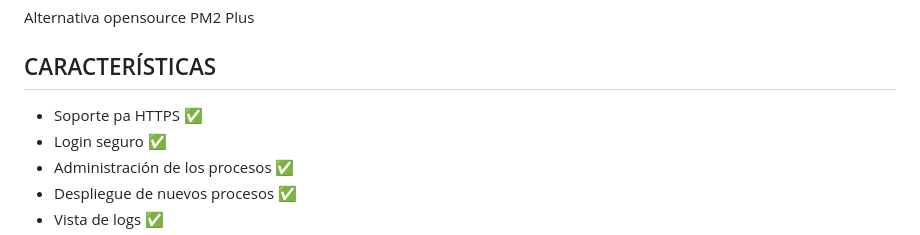
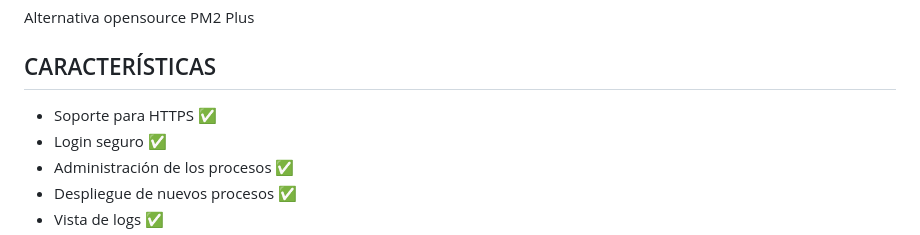
Before and after one commit to andrygc/pm2-webui, a Markdown page: README.md, the part around the change. GitHub-like rendering.

Commit message:
update README.,d

```diff
--- a/README.md
+++ b/README.md
@@ -8,7 +8,7 @@ Alternativa opensource PM2 Plus
 
 
 ## CARACTERÍSTICAS
-- Soporte pa HTTPS :white_check_mark:
+- Soporte para HTTPS :white_check_mark:
 - Login seguro :white_check_mark:
 - Administración de los procesos :white_check_mark:
 - Despliegue de nuevos procesos :white_check_mark:
```
